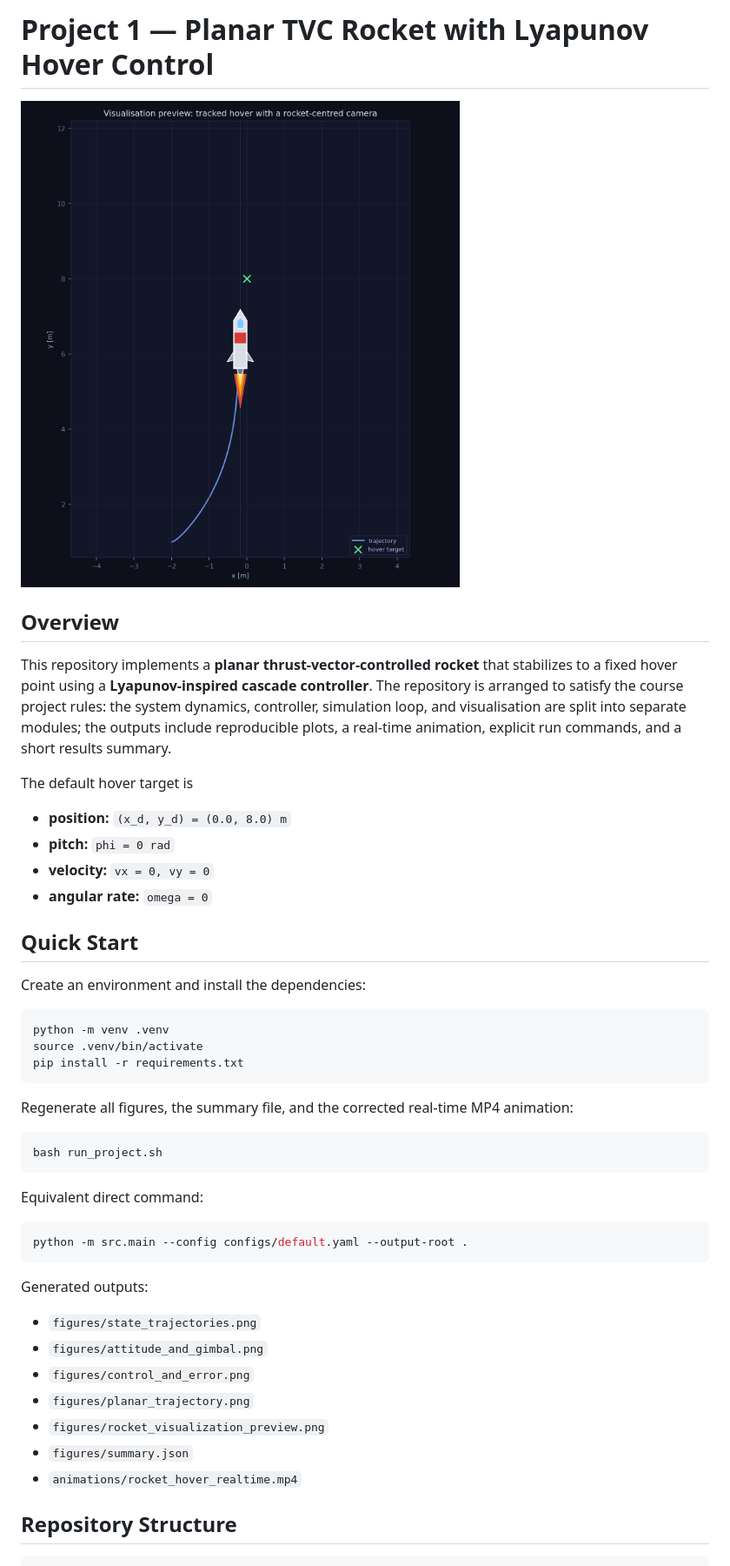
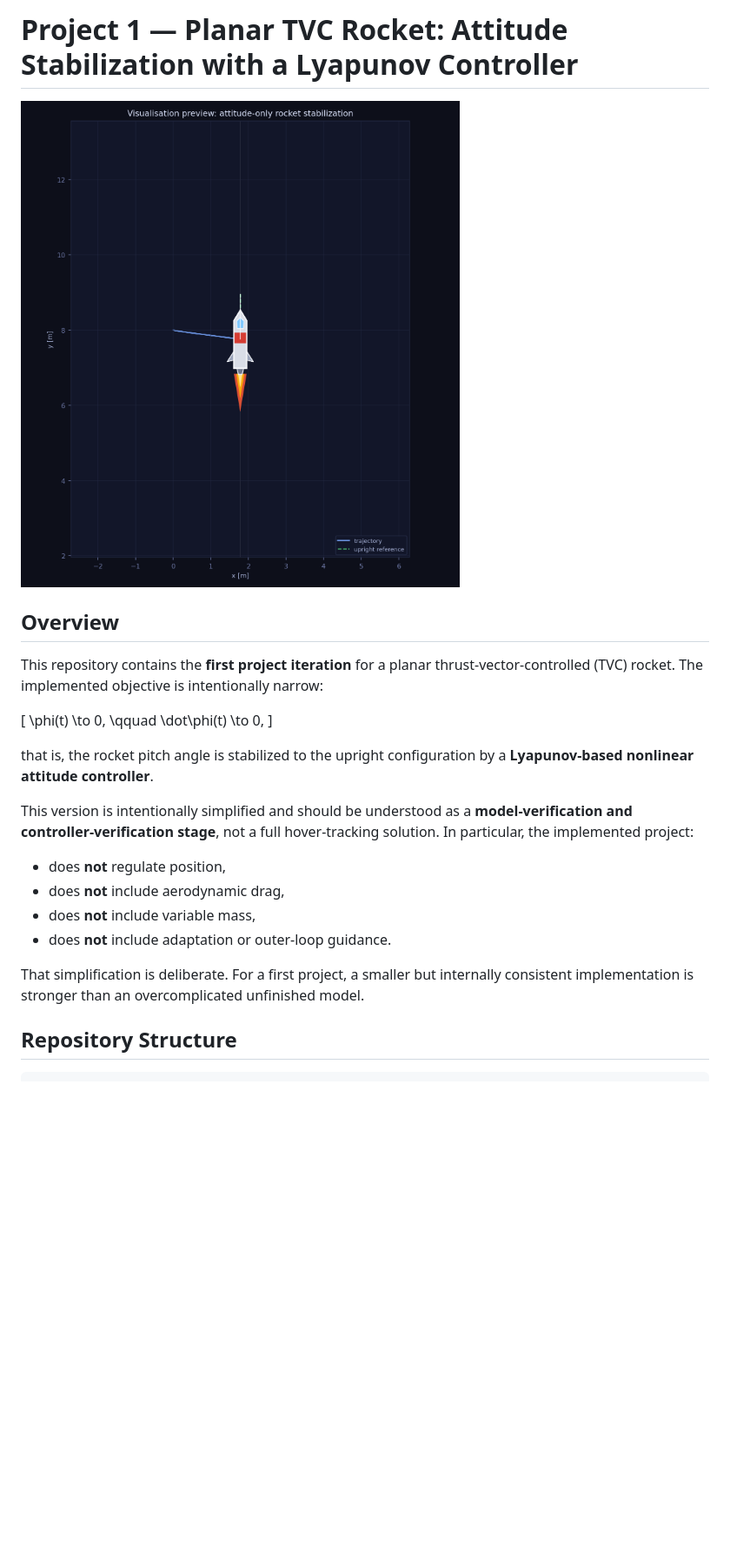
Before and after one commit to codhuck/rocket_hover_energy_based, a Markdown page: README.md, the part around the change printed below. Shown: that part at 87% size. Drawn GitHub-style; pictures changed too: figures/rocket_visualization_preview.png; blank space fills up the shorter version.

````diff
--- a/README.md
+++ b/README.md
@@ -1,2 +1,2 @@
-# Project 1 — Planar TVC Rocket with Lyapunov Hover Control
+# Project 1 — Planar TVC Rocket: Attitude Stabilization with a Lyapunov Controller
 
@@ -4,42 +4,20 @@
 
 ## Overview
-This repository implements a **planar thrust-vector-controlled rocket** that stabilizes to a fixed hover point using a **Lyapunov-inspired cascade controller**. The repository is arranged to satisfy the course project rules: the system dynamics, controller, simulation loop, and visualisation are split into separate modules; the outputs include reproducible plots, a real-time animation, explicit run commands, and a short results summary.
+This repository contains the **first project iteration** for a planar thrust-vector-controlled (TVC) rocket. The implemented objective is intentionally narrow:
 
-The default hover target is
-- **position:** `(x_d, y_d) = (0.0, 8.0) m`
-- **pitch:** `phi = 0 rad`
-- **velocity:** `vx = 0, vy = 0`
-- **angular rate:** `omega = 0`
+\[
+\phi(t) \to 0, \qquad \dot\phi(t) \to 0,
+\]
 
-## Quick Start
-Create an environment and install the dependencies:
+that is, the rocket pitch angle is stabilized to the upright configuration by a **Lyapunov-based nonlinear attitude controller**.
 
-```bash
-python -m venv .venv
-source .venv/bin/activate
-pip install -r requirements.txt
-```
+This version is intentionally simplified and should be understood as a **model-verification and controller-verification stage**, not a full hover-tracking solution. In particular, the implemented project:
+- does **not** regulate position,
+- does **not** include aerodynamic drag,
+- does **not** include variable mass,
+- does **not** include adaptation or outer-loop guidance.
 
-Regenerate all figures, the summary file, and the corrected real-time MP4 animation:
-
-```bash
-bash run_project.sh
-```
-
-Equivalent direct command:
-
-```bash
-python -m src.main --config configs/default.yaml --output-root .
-```
-
-Generated outputs:
-- `figures/state_trajectories.png`
-- `figures/attitude_and_gimbal.png`
-- `figures/control_and_error.png`
-- `figures/planar_trajectory.png`
-- `figures/rocket_visualization_preview.png`
-- `figures/summary.json`
-- `animations/rocket_hover_realtime.mp4`
+That simplification is deliberate. For a first project, a smaller but internally consistent implementation is stronger than an overcomplicated unfinished model.
 
 ## Repository Structure
 ```text
````
Also changed, not shown: other parts of README.md (+225 -186 lines), figures/attitude_and_gimbal.png, figures/control_and_error.png, figures/planar_trajectory.png, figures/state_trajectories.png, 9 other files.
